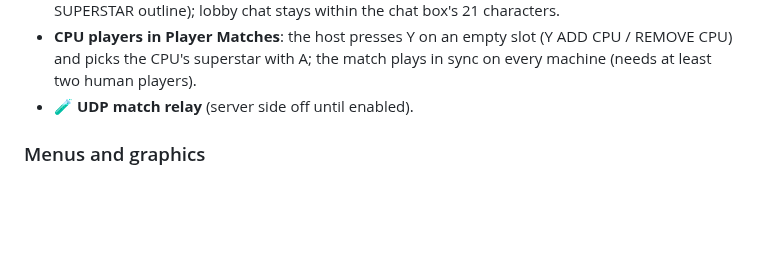
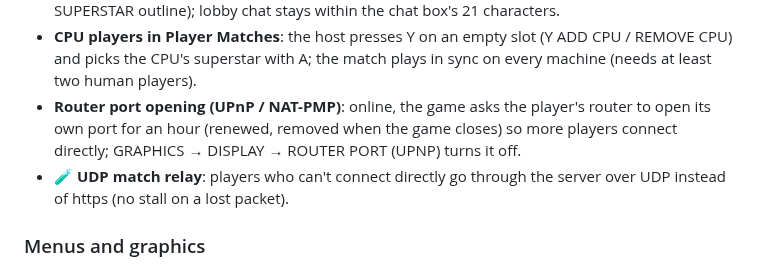
Before and after one commit to KaikoClanworth1/wwe-svr2011-pc, a Markdown page: docs/FEATURES.md, the part around the change. Rendered like a GitHub page; blank space fills up the shorter version.

Commit message:
Features list: router port opening, UDP relay
Co-Authored-By: Claude Opus 5.5 <noreply@anthropic.com>

```diff
--- a/docs/FEATURES.md
+++ b/docs/FEATURES.md
@@ -116,7 +116,8 @@ still being tested.
 - **Online overlay**: BACK + RB no longer reaches the game's menus; Add friend takes typing (and a letter grid on a controller); PLAYER REVIEW no longer locks the game.
 - **Your own Created Superstar's picture** shows in the online lobby (it was the CREATE A SUPERSTAR outline); lobby chat stays within the chat box's 21 characters.
 - **CPU players in Player Matches**: the host presses Y on an empty slot (Y ADD CPU / REMOVE CPU) and picks the CPU's superstar with A; the match plays in sync on every machine (needs at least two human players).
-- 🧪 **UDP match relay** (server side off until enabled).
+- **Router port opening (UPnP / NAT-PMP)**: online, the game asks the player's router to open its own port for an hour (renewed, removed when the game closes) so more players connect directly; GRAPHICS → DISPLAY → ROUTER PORT (UPNP) turns it off.
+- 🧪 **UDP match relay**: players who can't connect directly go through the server over UDP instead of https (no stall on a lost packet).
 
 ### Menus and graphics
 - **900P and 1080P** render resolutions (GRAPHICS → RENDER RESOLUTION).
```
